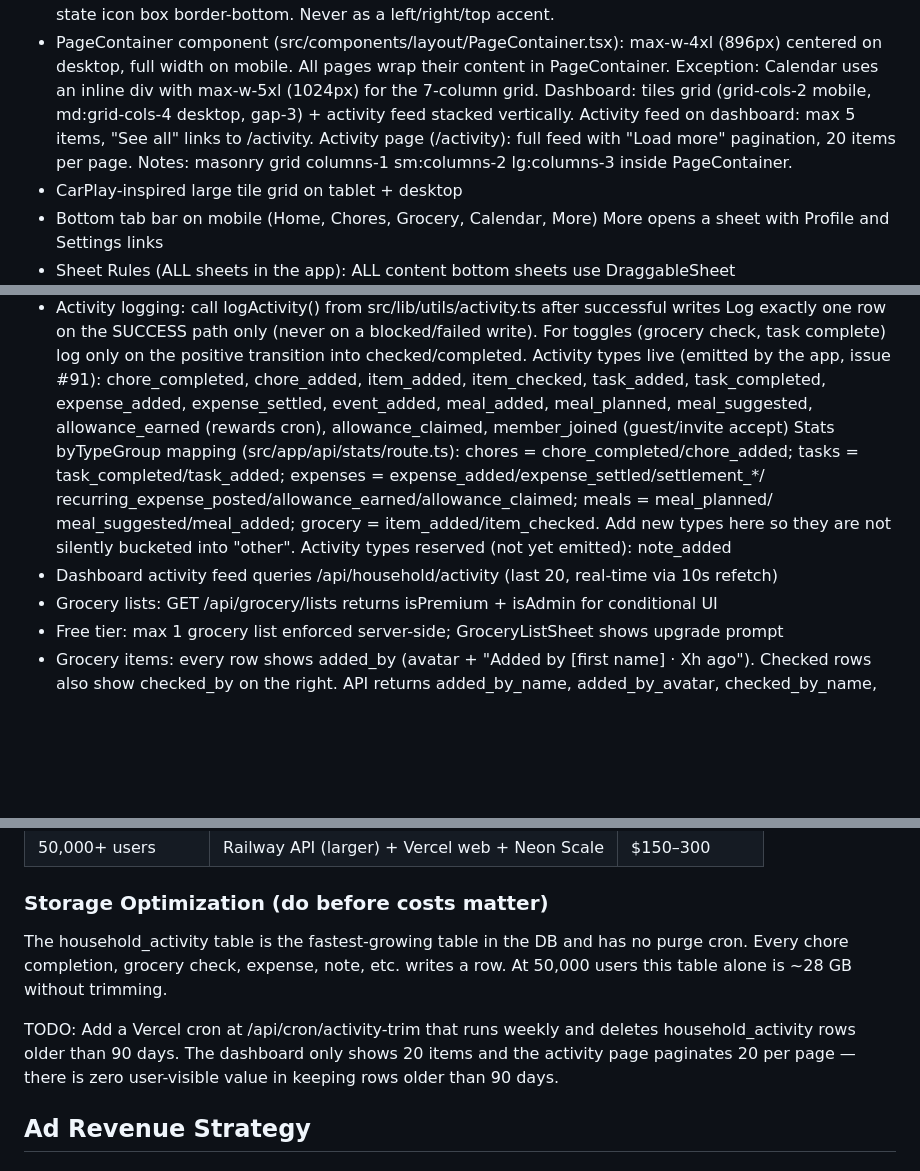
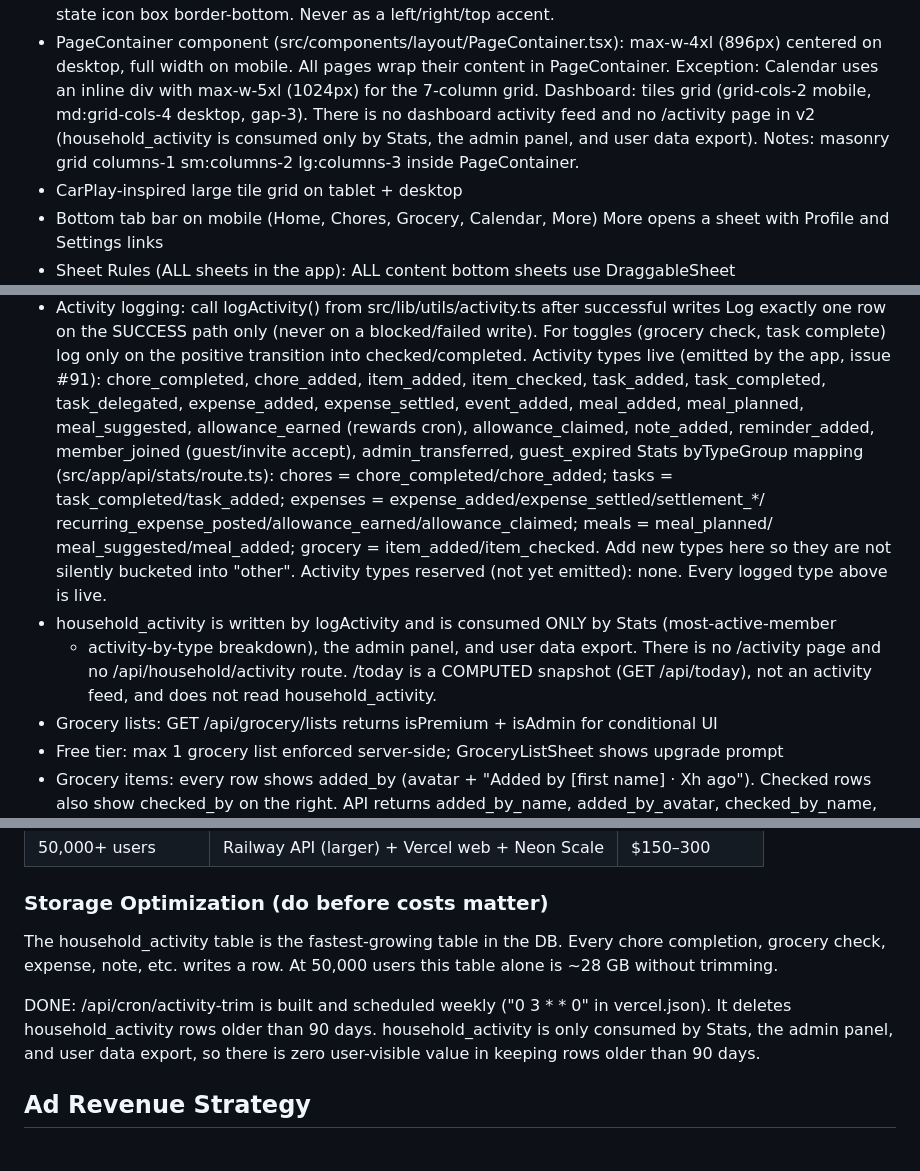
Before and after one commit to Cremacious/roost, a Markdown page: CLAUDE.md, 3 parts joined by grey strips. Drawn GitHub-style; blank space fills up the shorter version.

Commit message:
docs(claude): correct v2 drift in CLAUDE.md (#92)
Remove stale /activity page + /api/household/activity route references,
fix rewards page path (/chores/allowances -> /chores/rewards), mark
activity-trim cron as built + scheduled, and sync the live activity
types list with what logActivity actually emits.

Co-Authored-By: Claude Opus 4.8 <noreply@anthropic.com>

```diff
--- a/CLAUDE.md
+++ b/CLAUDE.md
@@ -508,9 +508,9 @@ Tasks: one-off to-dos
 - PageContainer component (src/components/layout/PageContainer.tsx): max-w-4xl (896px) centered
   on desktop, full width on mobile. All pages wrap their content in PageContainer.
   Exception: Calendar uses an inline div with max-w-5xl (1024px) for the 7-column grid.
-  Dashboard: tiles grid (grid-cols-2 mobile, md:grid-cols-4 desktop, gap-3) + activity feed stacked vertically.
-  Activity feed on dashboard: max 5 items, "See all" links to /activity.
-  Activity page (/activity): full feed with "Load more" pagination, 20 items per page.
+  Dashboard: tiles grid (grid-cols-2 mobile, md:grid-cols-4 desktop, gap-3). There is no
+  dashboard activity feed and no /activity page in v2 (household_activity is consumed only by
+  Stats, the admin panel, and user data export).
   Notes: masonry grid columns-1 sm:columns-2 lg:columns-3 inside PageContainer.
 - CarPlay-inspired large tile grid on tablet + desktop
 - Bottom tab bar on mobile (Home, Chores, Grocery, Calendar, More)
@@ -1046,15 +1044,19 @@ src/lib/constants/colors.ts                   Added "stats": "#6366F1" (indigo)
   (grocery check, task complete) log only on the positive transition into checked/completed.
   Activity types live (emitted by the app, issue #91):
     chore_completed, chore_added, item_added, item_checked, task_added, task_completed,
-    expense_added, expense_settled, event_added, meal_added, meal_planned, meal_suggested,
-    allowance_earned (rewards cron), allowance_claimed, member_joined (guest/invite accept)
+    task_delegated, expense_added, expense_settled, event_added, meal_added, meal_planned,
+    meal_suggested, allowance_earned (rewards cron), allowance_claimed, note_added,
+    reminder_added, member_joined (guest/invite accept), admin_transferred, guest_expired
   Stats byTypeGroup mapping (src/app/api/stats/route.ts): chores = chore_completed/chore_added;
     tasks = task_completed/task_added; expenses = expense_added/expense_settled/settlement_*/
     recurring_expense_posted/allowance_earned/allowance_claimed; meals = meal_planned/
     meal_suggested/meal_added; grocery = item_added/item_checked. Add new types here so they
     are not silently bucketed into "other".
-  Activity types reserved (not yet emitted): note_added
-- Dashboard activity feed queries /api/household/activity (last 20, real-time via 10s refetch)
+  Activity types reserved (not yet emitted): none. Every logged type above is live.
+- household_activity is written by logActivity and is consumed ONLY by Stats (most-active-member
+  + activity-by-type breakdown), the admin panel, and user data export. There is no /activity page
+  and no /api/household/activity route. /today is a COMPUTED snapshot (GET /api/today), not an
+  activity feed, and does not read household_activity.
 - Grocery lists: GET /api/grocery/lists returns isPremium + isAdmin for conditional UI
 - Free tier: max 1 grocery list enforced server-side; GroceryListSheet shows upgrade prompt
 - Grocery items: every row shows added_by (avatar + "Added by [first name] · Xh ago").
@@ -1766,14 +1768,14 @@ Option B: Render
 | 50,000+ users | Railway API (larger) + Vercel web + Neon Scale | $150–300 |
 
 ### Storage Optimization (do before costs matter)
-The household_activity table is the fastest-growing table in the DB and has no purge cron.
+The household_activity table is the fastest-growing table in the DB.
 Every chore completion, grocery check, expense, note, etc. writes a row. At 50,000 users
 this table alone is ~28 GB without trimming.
 
-TODO: Add a Vercel cron at /api/cron/activity-trim that runs weekly and deletes
-household_activity rows older than 90 days. The dashboard only shows 20 items and the
-activity page paginates 20 per page — there is zero user-visible value in keeping rows
-older than 90 days.
+DONE: /api/cron/activity-trim is built and scheduled weekly ("0 3 * * 0" in vercel.json). It
+deletes household_activity rows older than 90 days. household_activity is only consumed by Stats,
+the admin panel, and user data export, so there is zero user-visible value in keeping rows older
+than 90 days.
 
 ## Ad Revenue Strategy
 
```
Also changed, not shown: other parts of CLAUDE.md (+4 -7 lines).
